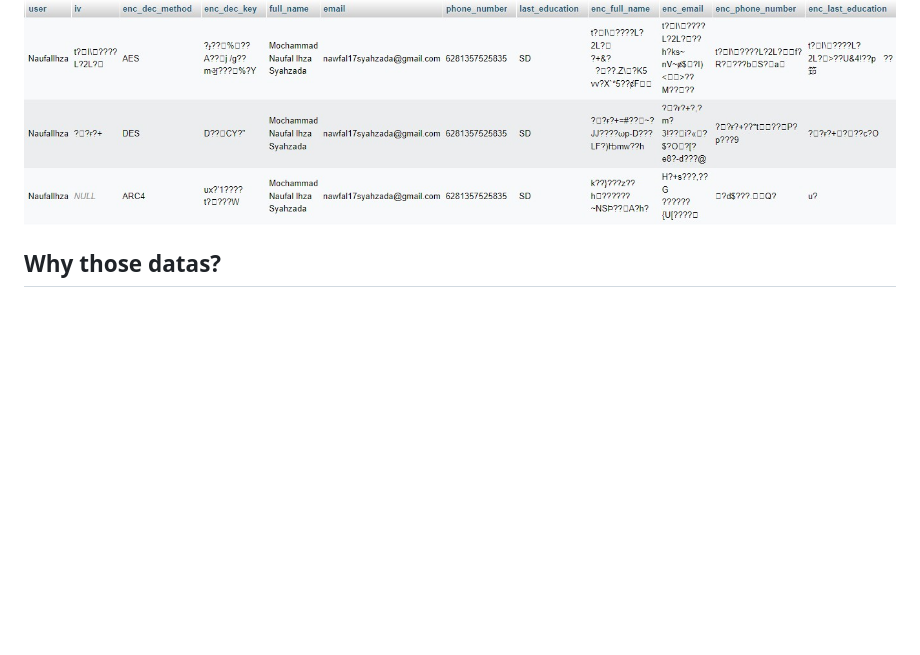
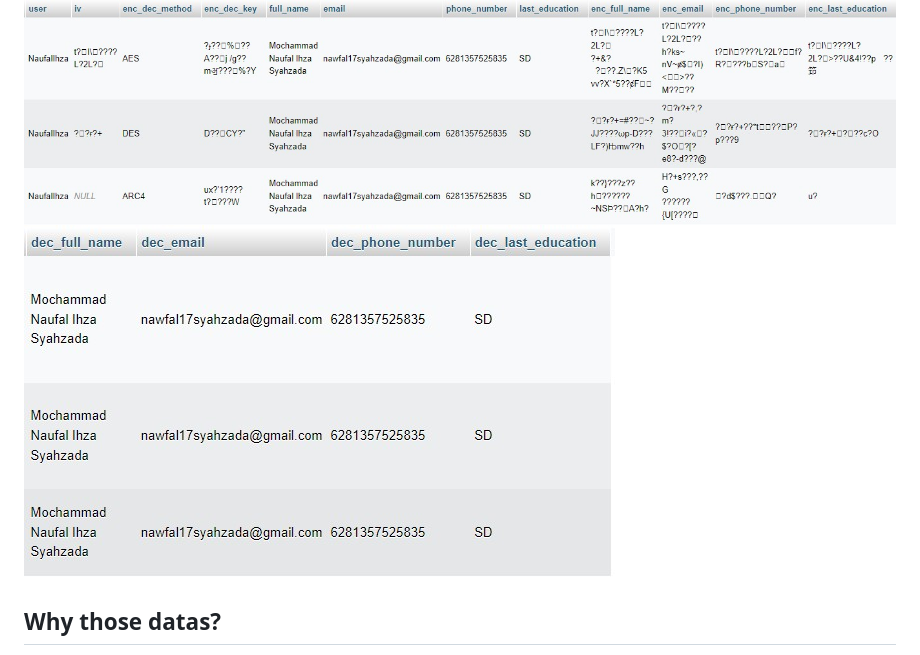
Before and after one commit to khairiyaputrii/Information-Security-Group-Project, a Markdown page: README.md, the part around the change. Drawn GitHub-style; blank space fills up the shorter version.

```diff
--- a/README.md
+++ b/README.md
@@ -47,6 +47,7 @@ In summary, AES is a highly secure and efficient encryption standard that is wid
 ## Example
 Here are some of the examples from our codes, which includes the original input, encrypted data, and decrypted daya.
 ![example1](images/example1.jpg)
+![example2](images/example2.jpg)
 
 ## Why those datas?
 We consider full names, email addresses, phone numbers, last education details, PDF files, pictures, and videos as private data primarily due to their personal and sensitive nature. Full names, email addresses, and phone numbers are unique identifiers linked to individuals and can be used for identity theft, spam, or unauthorized contact. Last education information may contain personal history and qualifications that individuals may not want to disclose publicly. PDF files, pictures, and videos can contain personal or confidential content, making them sensitive and subject to privacy concerns. Protecting this data helps safeguard individuals' personal information and ensures privacy and security.
```
